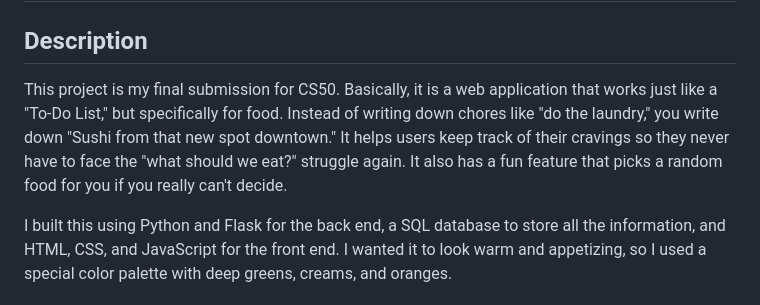
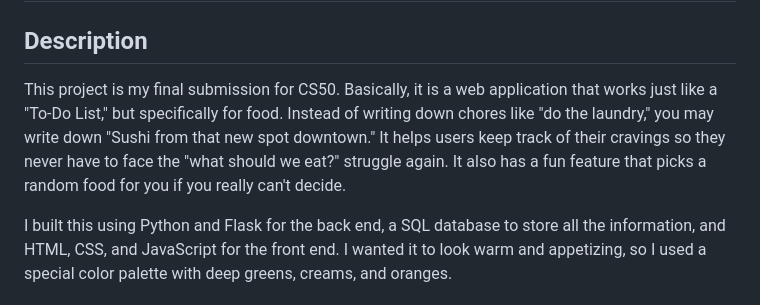
Before and after one commit to kapteemo/To-Eat-List, a Markdown page: README.md, the part around the change. Drawn GitHub-style.

```diff
--- a/README.md
+++ b/README.md
@@ -2,7 +2,7 @@
 
 ## Description
 
-This project is my final submission for CS50. Basically, it is a web application that works just like a "To-Do List," but specifically for food. Instead of writing down chores like "do the laundry," you write down "Sushi from that new spot downtown." It helps users keep track of their cravings so they never have to face the "what should we eat?" struggle again. It also has a fun feature that picks a random food for you if you really can't decide.
+This project is my final submission for CS50. Basically, it is a web application that works just like a "To-Do List," but specifically for food. Instead of writing down chores like "do the laundry," you may write down "Sushi from that new spot downtown." It helps users keep track of their cravings so they never have to face the "what should we eat?" struggle again. It also has a fun feature that picks a random food for you if you really can't decide.
 
 I built this using Python and Flask for the back end, a SQL database to store all the information, and HTML, CSS, and JavaScript for the front end. I wanted it to look warm and appetizing, so I used a special color palette with deep greens, creams, and oranges.
 
```
